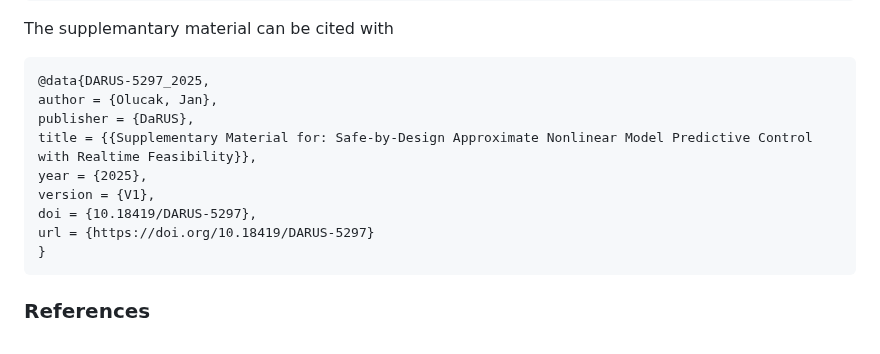
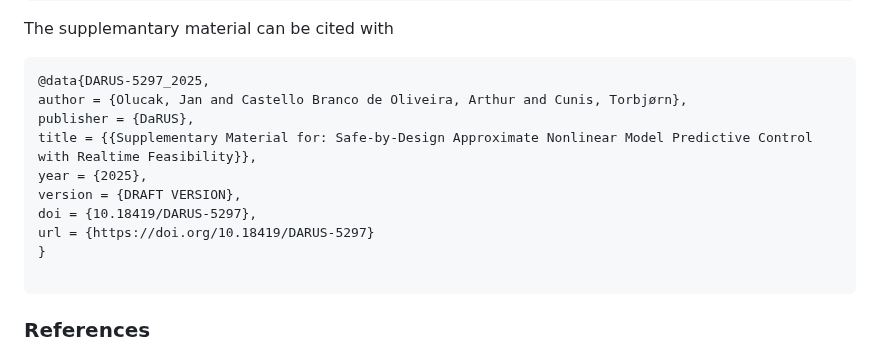
Before and after one commit to iFR-ACSO/TAC25-Inf-MPC, a Markdown page: README.md, the part around the change. Rendered like a GitHub page.

Commit message:
Update citation for supplementary material authors and version

````diff
--- a/README.md
+++ b/README.md
@@ -179,14 +179,15 @@ Please cite the paper with
 The supplemantary material can be cited with
 ```
 @data{DARUS-5297_2025,
-author = {Olucak, Jan},
+author = {Olucak, Jan and Castello Branco de Oliveira, Arthur and Cunis, Torbjørn},
 publisher = {DaRUS},
 title = {{Supplementary Material for: Safe-by-Design Approximate Nonlinear Model Predictive Control with Realtime Feasibility}},
 year = {2025},
-version = {V1},
+version = {DRAFT VERSION},
 doi = {10.18419/DARUS-5297},
 url = {https://doi.org/10.18419/DARUS-5297}
 }
+
 ```
 
 ### References
````
